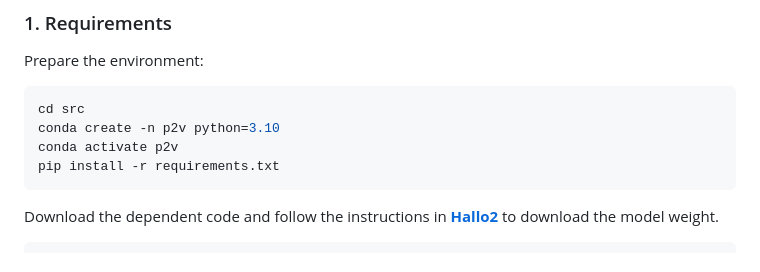
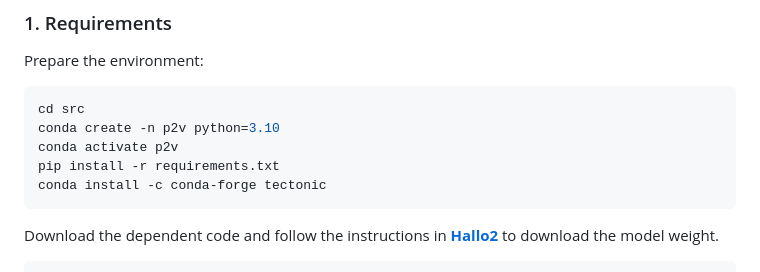
Before and after one commit to qiuchen001/Paper2Video, a Markdown page: README.md, the part around the change. Rendered like a GitHub page.

`````diff
--- a/README.md
+++ b/README.md
@@ -96,6 +96,7 @@ cd src
 conda create -n p2v python=3.10
 conda activate p2v
 pip install -r requirements.txt
+conda install -c conda-forge tectonic
 ````
 Download the dependent code and follow the instructions in **[Hallo2](https://github.com/fudan-generative-vision/hallo2)** to download the model weight.
 ```bash
`````
